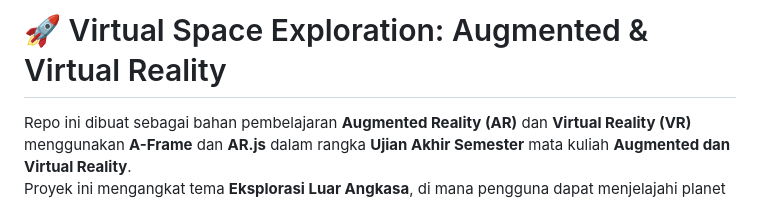
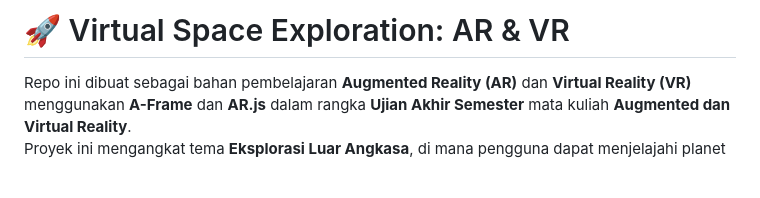
Before and after one commit to ceceprokani/AR-VR, a Markdown page: README.md, the part around the change. Drawn GitHub-style; blank space fills up the shorter version.

Commit message:
fix: update README.md

```diff
--- a/README.md
+++ b/README.md
@@ -1,4 +1,4 @@
-# 🚀 Virtual Space Exploration: Augmented & Virtual Reality
+# 🚀 Virtual Space Exploration: AR & VR
 
 Repo ini dibuat sebagai bahan pembelajaran **Augmented Reality (AR)** dan **Virtual Reality (VR)** menggunakan **A-Frame** dan **AR.js** dalam rangka __Ujian Akhir Semester__ mata kuliah **Augmented dan Virtual Reality**.
 Proyek ini mengangkat tema **Eksplorasi Luar Angkasa**, di mana pengguna dapat menjelajahi planet dalam **Augmented Reality (AR)** serta melakukan eksplorasi lingkungan **Virtual Reality (VR)** menggunakan A-Frame.
```
